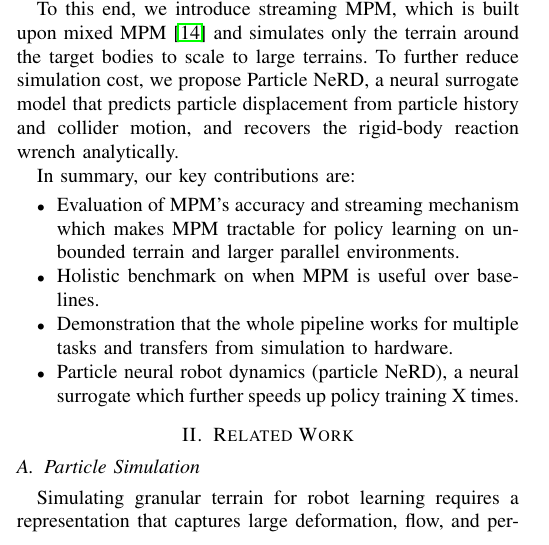
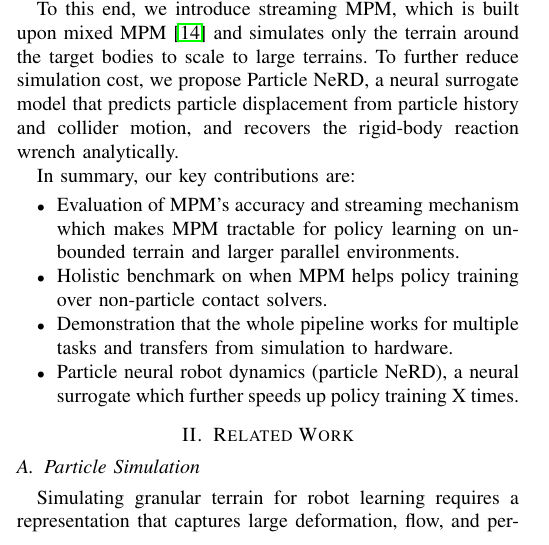
Before and after one commit to jnskkmhr/RSS_Humanoid_MPM, a LaTeX paper (paper.tex, which reads sections/introduction.tex): part of one column of page 1 of 6, cut so that both start at the same text. Compiled offline with pdfLaTeX.

Commit message:
push latest work

```diff
--- a/sections/introduction.tex
+++ b/sections/introduction.tex
@@ -52,7 +52,7 @@ In summary, our key contributions are:
 
 \begin{itemize}
     \item Evaluation of MPM's accuracy and streaming mechanism which makes MPM tractable for policy learning on unbounded terrain and larger parallel environments.
-    \item Holistic benchmark on when MPM is useful over baselines.
+    \item Holistic benchmark on when MPM helps policy training over non-particle contact solvers.
     \item Demonstration that the whole pipeline works for multiple tasks and transfers from simulation to hardware.
     \item Particle neural robot dynamics (particle NeRD), a neural surrogate which further speeds up policy training X times.
 \end{itemize}
```
